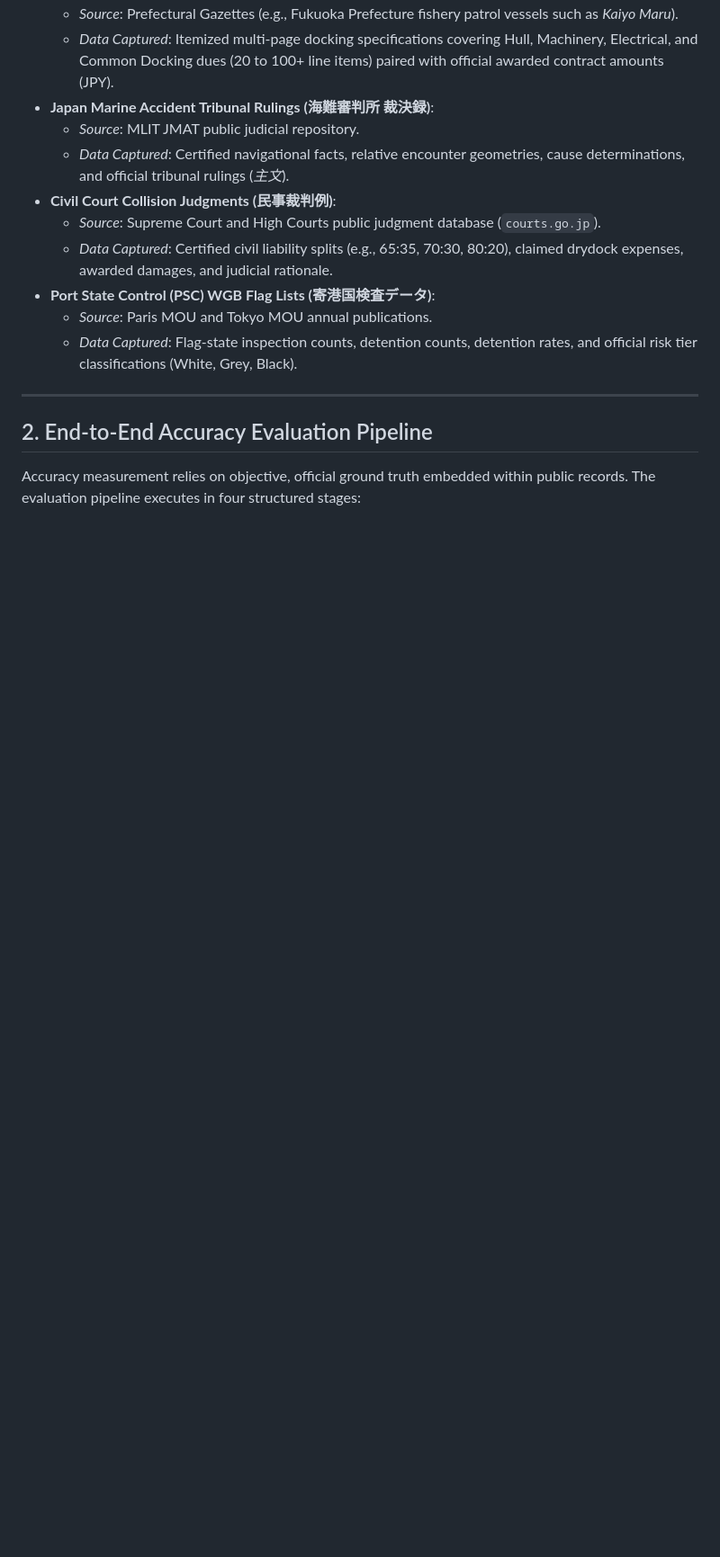
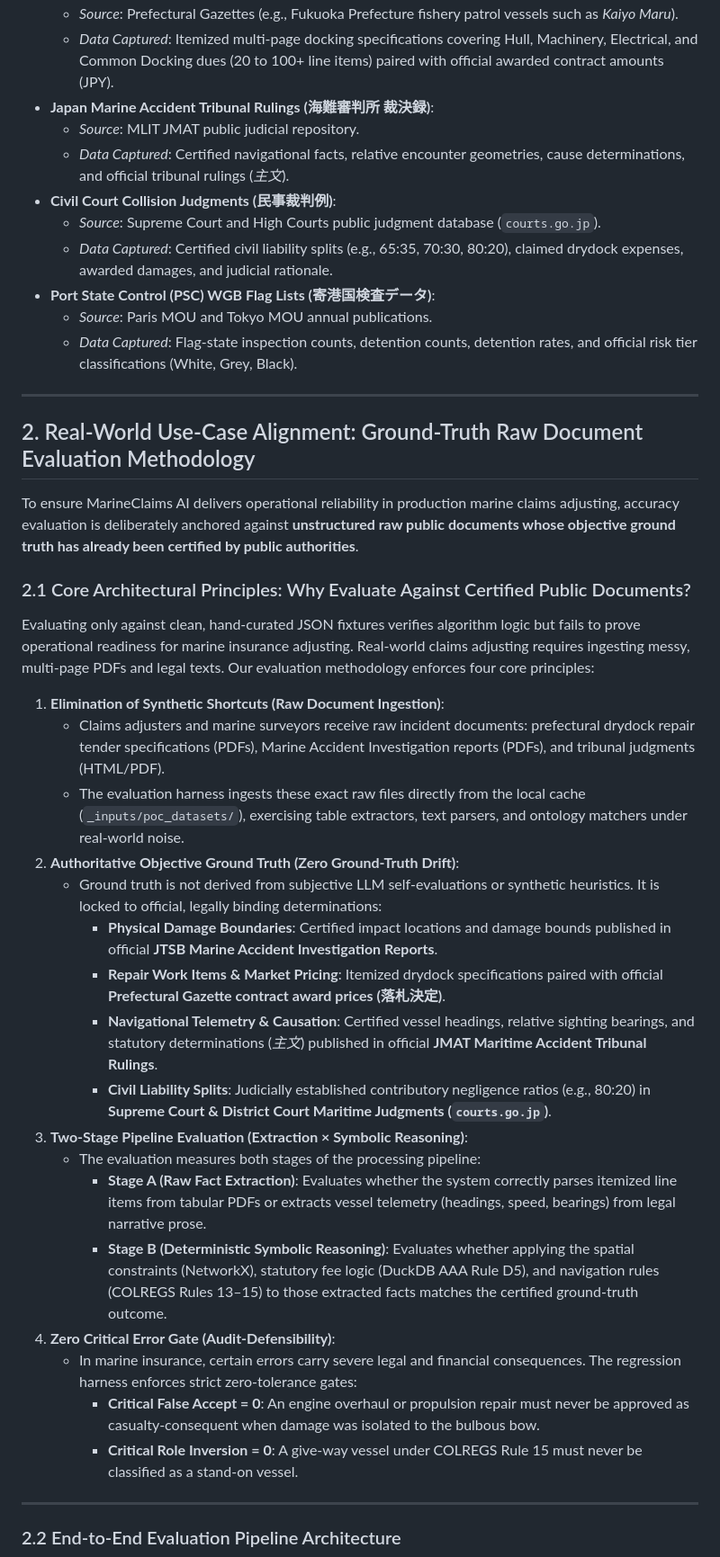
Before and after one commit to edgesentry/marine-claims-ai, a Markdown page: docs/public_benchmarks_and_accuracy_evaluation.md, the part around one of its changes. Shown at 90% size. Drawn GitHub-style; blank space fills up the shorter version.

````diff
--- a/docs/public_benchmarks_and_accuracy_evaluation.md
+++ b/docs/public_benchmarks_and_accuracy_evaluation.md
@@ -60,9 +60,35 @@ flowchart TD
 
 ---
 
-## 2. End-to-End Accuracy Evaluation Pipeline
+## 2. Real-World Use-Case Alignment: Ground-Truth Raw Document Evaluation Methodology
 
-Accuracy measurement relies on objective, official ground truth embedded within public records. The evaluation pipeline executes in four structured stages:
+To ensure MarineClaims AI delivers operational reliability in production marine claims adjusting, accuracy evaluation is deliberately anchored against **unstructured raw public documents whose objective ground truth has already been certified by public authorities**.
+
+### 2.1 Core Architectural Principles: Why Evaluate Against Certified Public Documents?
+
+Evaluating only against clean, hand-curated JSON fixtures verifies algorithm logic but fails to prove operational readiness for marine insurance adjusting. Real-world claims adjusting requires ingesting messy, multi-page PDFs and legal texts. Our evaluation methodology enforces four core principles:
+
+1. **Elimination of Synthetic Shortcuts (Raw Document Ingestion)**:
+   - Claims adjusters and marine surveyors receive raw incident documents: prefectural drydock repair tender specifications (PDFs), Marine Accident Investigation reports (PDFs), and tribunal judgments (HTML/PDF).
+   - The evaluation harness ingests these exact raw files directly from the local cache (`_inputs/poc_datasets/`), exercising table extractors, text parsers, and ontology matchers under real-world noise.
+2. **Authoritative Objective Ground Truth (Zero Ground-Truth Drift)**:
+   - Ground truth is not derived from subjective LLM self-evaluations or synthetic heuristics. It is locked to official, legally binding determinations:
+     - **Physical Damage Boundaries**: Certified impact locations and damage bounds published in official **JTSB Marine Accident Investigation Reports**.
+     - **Repair Work Items & Market Pricing**: Itemized drydock specifications paired with official **Prefectural Gazette contract award prices (落札決定)**.
+     - **Navigational Telemetry & Causation**: Certified vessel headings, relative sighting bearings, and statutory determinations (*主文*) published in official **JMAT Maritime Accident Tribunal Rulings**.
+     - **Civil Liability Splits**: Judicially established contributory negligence ratios (e.g., 80:20) in **Supreme Court & District Court Maritime Judgments (`courts.go.jp`)**.
+3. **Two-Stage Pipeline Evaluation (Extraction × Symbolic Reasoning)**:
+   - The evaluation measures both stages of the processing pipeline:
+     - **Stage A (Raw Fact Extraction)**: Evaluates whether the system correctly parses itemized line items from tabular PDFs or extracts vessel telemetry (headings, speed, bearings) from legal narrative prose.
+     - **Stage B (Deterministic Symbolic Reasoning)**: Evaluates whether applying the spatial constraints (NetworkX), statutory fee logic (DuckDB AAA Rule D5), and navigation rules (COLREGS Rules 13–15) to those extracted facts matches the certified ground-truth outcome.
+4. **Zero Critical Error Gate (Audit-Defensibility)**:
+   - In marine insurance, certain errors carry severe legal and financial consequences. The regression harness enforces strict zero-tolerance gates:
+     - **Critical False Accept = 0**: An engine overhaul or propulsion repair must never be approved as casualty-consequent when damage was isolated to the bulbous bow.
+     - **Critical Role Inversion = 0**: A give-way vessel under COLREGS Rule 15 must never be classified as a stand-on vessel.
+
+---
+
+### 2.2 End-to-End Evaluation Pipeline Architecture
 
 ```mermaid
 flowchart TD
````
Also changed, not shown: other parts of docs/public_benchmarks_and_accuracy_evaluation.md (+46 -33 lines).
